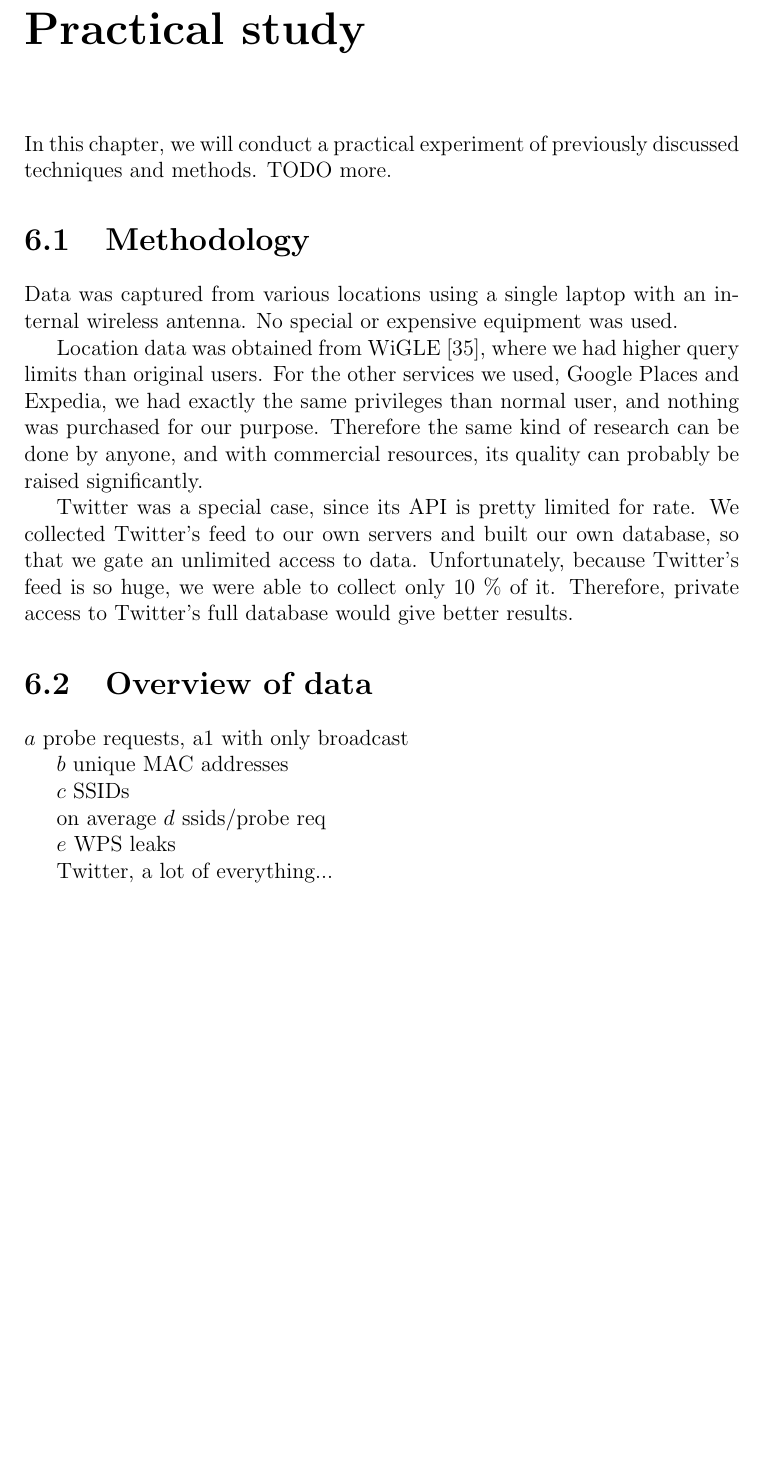
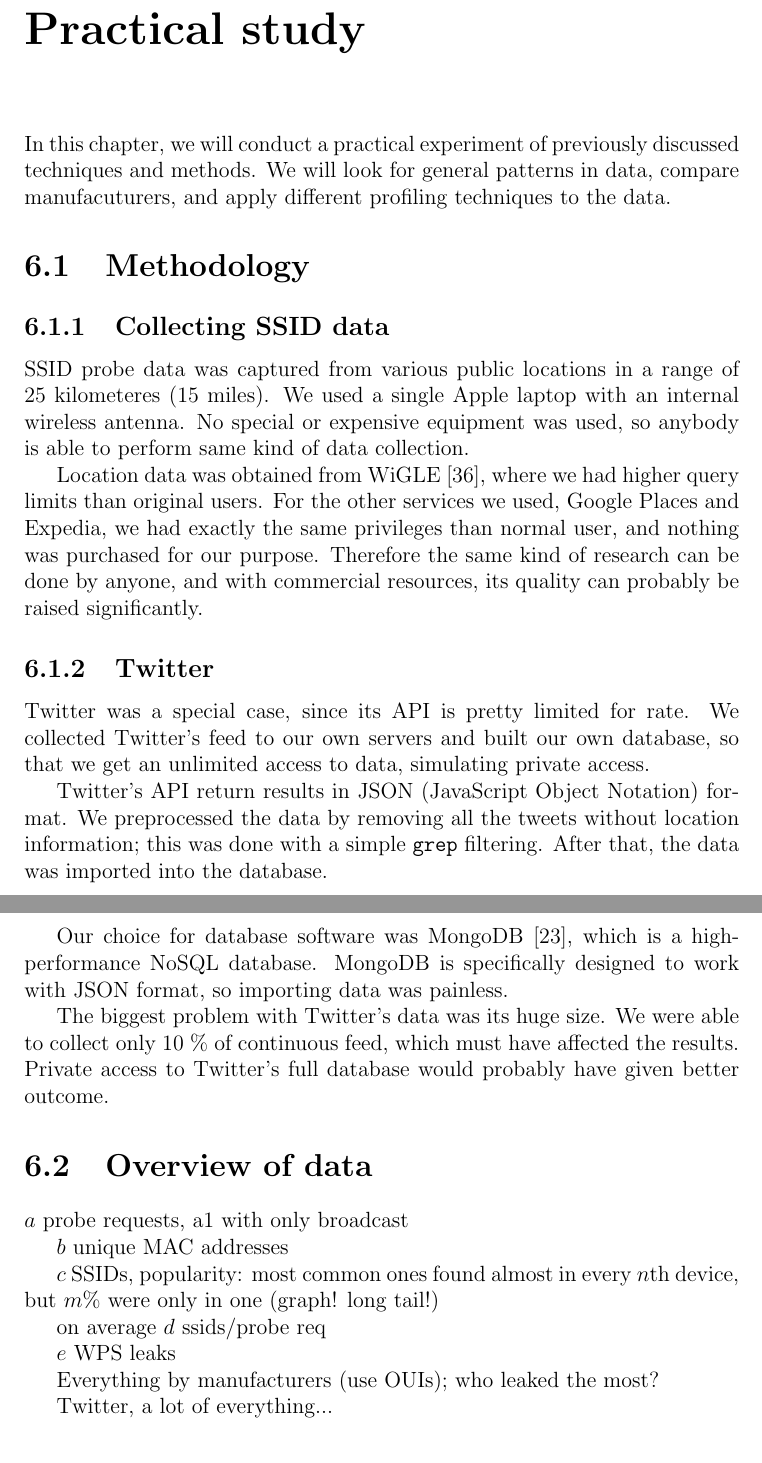
Before and after one commit to pekko/masterthesis, a LaTeX thesis (tex/thesis.tex): part of page 32 of 44 before the commit and two parts of pages 32 and 33 of 44 after it, the two joined at a grey line, cut so that both start at the same text, the shorter picture padded with empty space. Compiled offline with pdfLaTeX; the source files are stored in an older character set and shown here as Unicode.

Commit message:
grammar, study methodology

```diff
--- a/tex/thesis.tex
+++ b/tex/thesis.tex
@@ -828,16 +829,26 @@ approaches to get an ``I agree'' from customers:
 \chapter{Practical study}
 \label{chapter:practical}
 
-In this chapter, we will conduct a practical experiment of previously discussed techniques and methods. TODO more.
+In this chapter, we will conduct a practical experiment of previously discussed techniques and methods. We will look for general patterns in data, compare manufacuturers, and apply different profiling techniques to the data.
 
 \section{Methodology}
 \label{sec:methods}
 
-Data was captured from various locations using a single laptop with an internal wireless antenna. No special or expensive equipment was used.
+\subsection{Collecting SSID data}
+
+SSID probe data was captured from various public locations in a range of 25 kilometeres (15 miles). We used a single Apple laptop with an internal wireless antenna. No special or expensive equipment was used, so anybody is able to perform same kind of data collection.
 
 Location data was obtained from WiGLE~\cite{wigle}, where we had higher query limits than original users. For the other services we used, Google Places and Expedia, we had exactly the same privileges than normal user, and nothing was purchased for our purpose. Therefore the same kind of research can be done by anyone, and with commercial resources, its quality can probably be raised significantly.
 
-Twitter was a special case, since its API is pretty limited for rate. We collected Twitter's feed to our own servers and built our own database, so that we gate an unlimited access to data. Unfortunately, because Twitter's feed is so huge, we were able to collect only 10~\% of it. Therefore, private access to Twitter's full database would give better results.
+\subsection{Twitter}
+
+Twitter was a special case, since its API is pretty limited for rate. We collected Twitter's feed to our own servers and built our own database, so that we get an unlimited access to data, simulating private access.
+
+Twitter's API return results in JSON (JavaScript Object Notation) format. We preprocessed the data by removing all the tweets without location information; this was done with a simple \texttt{grep} filtering. After that, the data was imported into the database.
+
+Our choice for database software was MongoDB \cite{mongodb}, which is a high-performance NoSQL database. MongoDB is specifically designed to work with JSON format, so importing data was painless.
+
+The biggest problem with Twitter's data was its huge size. We were able to collect only 10~\% of continuous feed, which must have affected the results. Private access to Twitter's full database would probably have given better outcome.
 
 \section{Overview of data}
 \label{sec:data_overview}
@@ -846,11 +857,13 @@ $a$ probe requests, a1 with only broadcast
 
 $b$ unique MAC addresses
 
-$c$ SSIDs
+$c$ SSIDs, popularity: most common ones found almost in every $n$th device, but $m \%$ were only in one (graph! long tail!)
 
 on average $d$ ssids/probe req
 
 $e$ WPS leaks
+
+Everything by manufacturers (use OUIs); who leaked the most?
 
 Twitter, a lot of everything...
 
```
Also changed, not shown: tex/acronyms.tex (+1 -0 lines), tex/sources.bib (+10 -1 lines), tex/thesis.tex (7 more changed lines).
